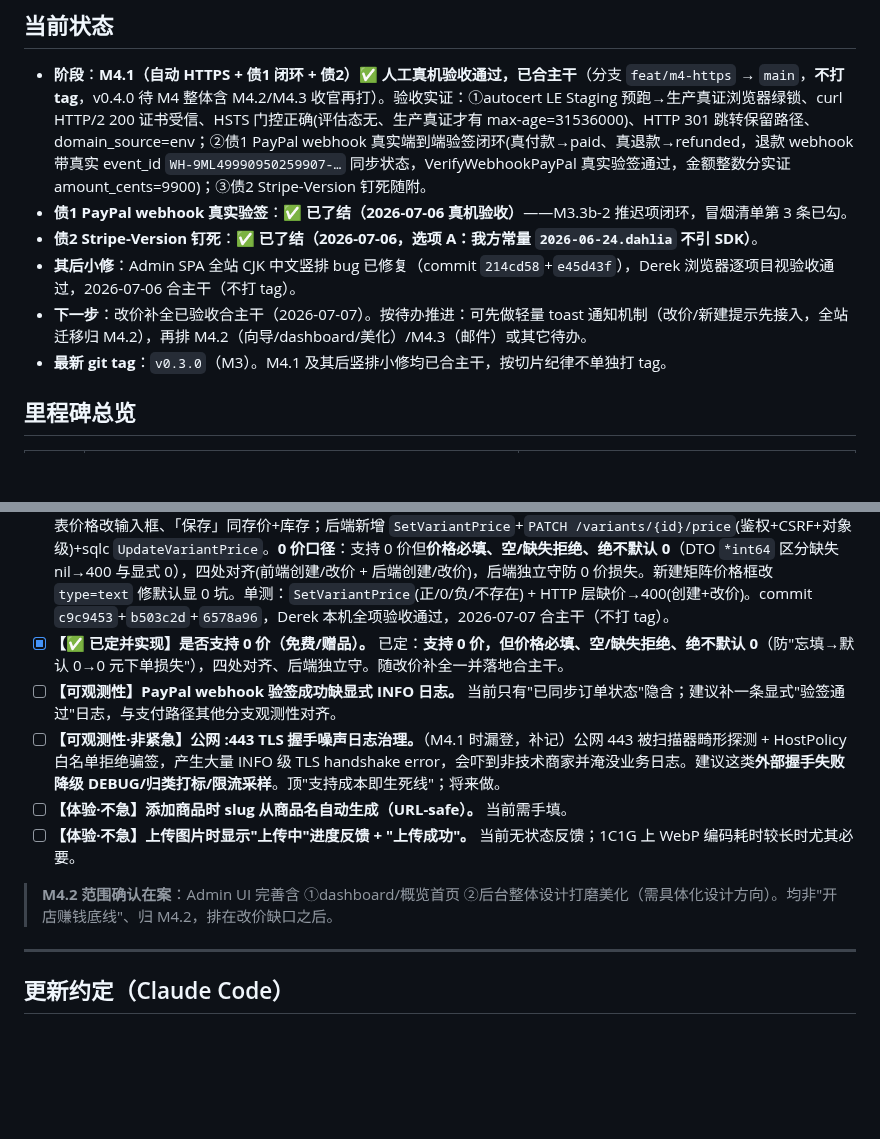
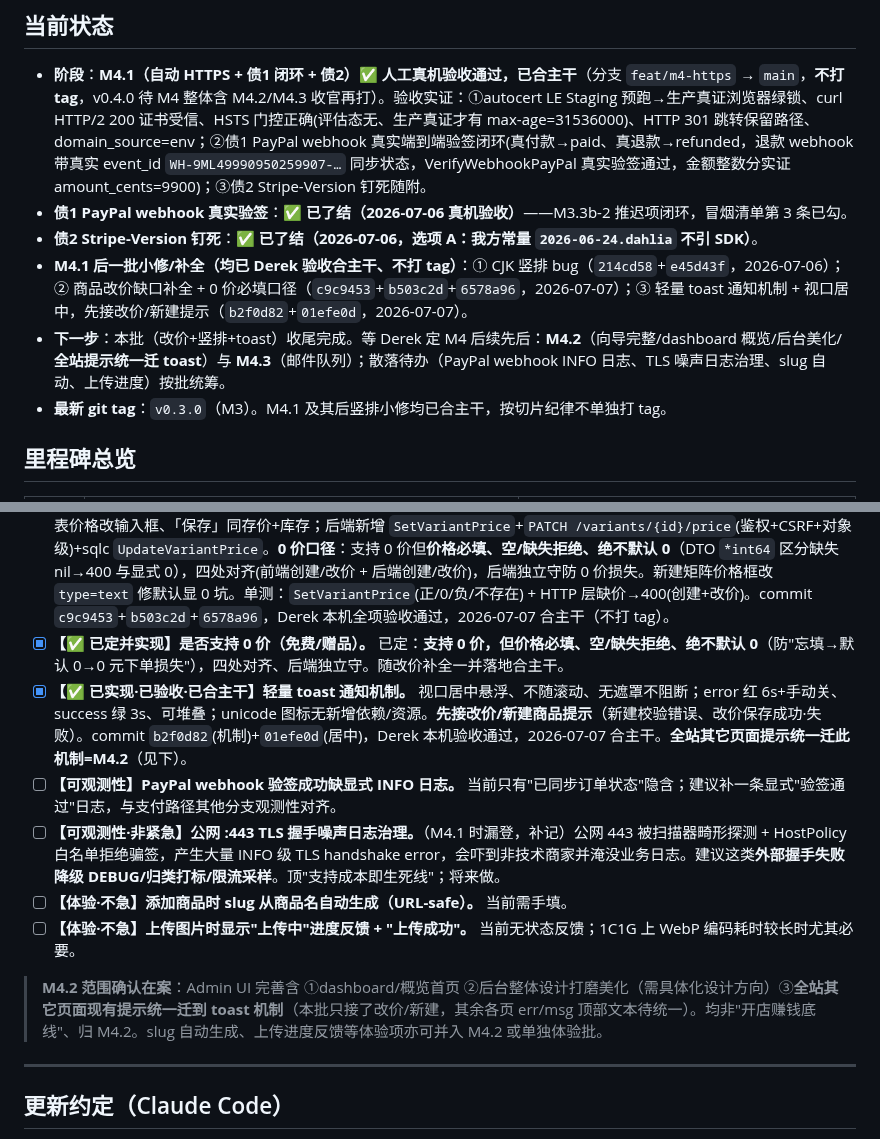
Before and after one commit to kartwo/kartwo, a Markdown page: PROGRESS.md, 2 parts joined by grey strips. Rendered like a GitHub page; blank space fills up the shorter version.

Commit message:
docs: toast 验收合主干 + 本批收尾状态对齐（散落待办归属清楚）
- PROGRESS：toast 标已实现·已验收·已合主干；当前状态汇总本批(改价+竖排+toast)；
  M4.2 补'全站提示统一迁 toast'；散落待办归属清楚
- DECISIONS：记 UI 决策(视口居中悬浮 toast，全站迁移归 M4.2)

Co-Authored-By: Claude Opus 4.8 (1M context) <noreply@anthropic.com>

```diff
--- a/PROGRESS.md
+++ b/PROGRESS.md
@@ -11,8 +11,8 @@
 - **阶段**：**M4.1（自动 HTTPS + 债1 闭环 + 债2）✅ 人工真机验收通过，已合主干**（分支 `feat/m4-https` → `main`，**不打 tag**，v0.4.0 待 M4 整体含 M4.2/M4.3 收官再打）。验收实证：①autocert LE Staging 预跑→生产真证浏览器绿锁、curl HTTP/2 200 证书受信、HSTS 门控正确(评估态无、生产真证才有 max-age=31536000)、HTTP 301 跳转保留路径、domain_source=env；②债1 PayPal webhook 真实端到端验签闭环(真付款→paid、真退款→refunded，退款 webhook 带真实 event_id `WH-9ML49990950259907-…` 同步状态，VerifyWebhookPayPal 真实验签通过，金额整数分实证 amount_cents=9900)；③债2 Stripe-Version 钉死随附。
 - **债1 PayPal webhook 真实验签**：✅ **已了结（2026-07-06 真机验收）**——M3.3b-2 推迟项闭环，冒烟清单第 3 条已勾。
 - **债2 Stripe-Version 钉死**：✅ **已了结（2026-07-06，选项 A：我方常量 `2026-06-24.dahlia` 不引 SDK）**。
-- **其后小修**：Admin SPA 全站 CJK 中文竖排 bug 已修复（commit `214cd58`+`e45d43f`），Derek 浏览器逐项目视验收通过，2026-07-06 合主干（不打 tag）。
-- **下一步**：改价补全已验收合主干（2026-07-07）。按待办推进：可先做轻量 toast 通知机制（改价/新建提示先接入，全站迁移归 M4.2），再排 M4.2（向导/dashboard/美化）/M4.3（邮件）或其它待办。
+- **M4.1 后一批小修/补全（均已 Derek 验收合主干、不打 tag）**：① CJK 竖排 bug（`214cd58`+`e45d43f`，2026-07-06）；② 商品改价缺口补全 + 0 价必填口径（`c9c9453`+`b503c2d`+`6578a96`，2026-07-07）；③ 轻量 toast 通知机制 + 视口居中，先接改价/新建提示（`b2f0d82`+`01efe0d`，2026-07-07）。
+- **下一步**：本批（改价+竖排+toast）收尾完成。等 Derek 定 M4 后续先后：**M4.2**（向导完整/dashboard 概览/后台美化/**全站提示统一迁 toast**）与 **M4.3**（邮件队列）；散落待办（PayPal webhook INFO 日志、TLS 噪声日志治理、slug 自动、上传进度）按批统筹。
 - **最新 git tag**：`v0.3.0`（M3）。M4.1 及其后竖排小修均已合主干，按切片纪律不单独打 tag。
 
 ## 里程碑总览
@@ -102,12 +102,13 @@
 - [x] **【已修复合主干】Admin SPA 全站 CJK 中文竖排 bug。** 根因=全局 `.row>*{flex:1}`(basis:0) 把窄 flex 子项压到 min-content、中文逐字断行；根治=对短控件(button/导航行子项/th/badge/chip/label)统一 `white-space:nowrap`，正文/输入/描述不动。commit `214cd58`(导航+订单表)+`e45d43f`(补全 button 等)，Derek 浏览器逐项目视验收通过，2026-07-06 合主干（不打 tag）。
 - [x] **【✅ 已实现·已验收·已合主干】商品"创建后不能改价"缺口补全。** 价格为变体级。方案 A（每行价+量同存）：编辑页变体表价格改输入框、「保存」同存价+库存；后端新增 `SetVariantPrice`+`PATCH /variants/{id}/price`(鉴权+CSRF+对象级)+sqlc `UpdateVariantPrice`。**0 价口径**：支持 0 价但**价格必填、空/缺失拒绝、绝不默认 0**（DTO `*int64` 区分缺失 nil→400 与显式 0），四处对齐(前端创建/改价 + 后端创建/改价)，后端独立守防 0 价损失。新建矩阵价格框改 `type=text` 修默认显 0 坑。单测：`SetVariantPrice`(正/0/负/不存在) + HTTP 层缺价→400(创建+改价)。commit `c9c9453`+`b503c2d`+`6578a96`，Derek 本机全项验收通过，2026-07-07 合主干（不打 tag）。
 - [x] **【✅ 已定并实现】是否支持 0 价（免费/赠品）。** 已定：**支持 0 价，但价格必填、空/缺失拒绝、绝不默认 0**（防"忘填→默认 0→0 元下单损失"），四处对齐、后端独立守。随改价补全一并落地合主干。
+- [x] **【✅ 已实现·已验收·已合主干】轻量 toast 通知机制。** 视口居中悬浮、不随滚动、无遮罩不阻断；error 红 6s+手动关、success 绿 3s、可堆叠；unicode 图标无新增依赖/资源。**先接改价/新建商品提示**（新建校验错误、改价保存成功·失败）。commit `b2f0d82`(机制)+`01efe0d`(居中)，Derek 本机验收通过，2026-07-07 合主干。**全站其它页面提示统一迁此机制=M4.2**（见下）。
 - [ ] **【可观测性】PayPal webhook 验签成功缺显式 INFO 日志。** 当前只有"已同步订单状态"隐含；建议补一条显式"验签通过"日志，与支付路径其他分支观测性对齐。
 - [ ] **【可观测性·非紧急】公网 :443 TLS 握手噪声日志治理。**（M4.1 时漏登，补记）公网 443 被扫描器畸形探测 + HostPolicy 白名单拒绝骗签，产生大量 INFO 级 TLS handshake error，会吓到非技术商家并淹没业务日志。建议这类**外部握手失败降级 DEBUG/归类打标/限流采样**。顶"支持成本即生死线"；将来做。
 - [ ] **【体验·不急】添加商品时 slug 从商品名自动生成（URL-safe）。** 当前需手填。
 - [ ] **【体验·不急】上传图片时显示"上传中"进度反馈 + "上传成功"。** 当前无状态反馈；1C1G 上 WebP 编码耗时较长时尤其必要。
 
-> **M4.2 范围确认在案**：Admin UI 完善含 ①dashboard/概览首页 ②后台整体设计打磨美化（需具体化设计方向）。均非"开店赚钱底线"、归 M4.2，排在改价缺口之后。
+> **M4.2 范围确认在案**：Admin UI 完善含 ①dashboard/概览首页 ②后台整体设计打磨美化（需具体化设计方向）③**全站其它页面现有提示统一迁到 toast 机制**（本批只接了改价/新建，其余各页 err/msg 顶部文本待统一）。均非"开店赚钱底线"、归 M4.2。slug 自动生成、上传进度反馈等体验项亦可并入 M4.2 或单独体验批。
 
 ---
 
```
Also changed, not shown: DECISIONS.md (+1 -0 lines).
